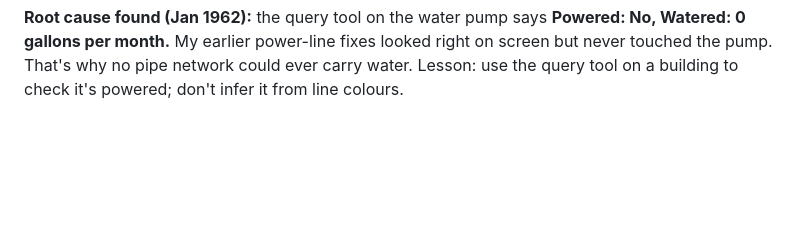
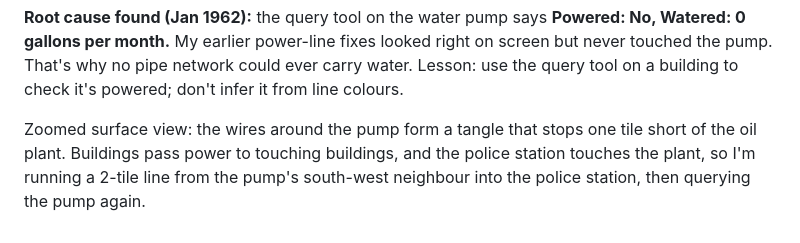
Before and after one commit to davidfromkansas/simcity2000-agent, a Markdown page: JOURNAL.md, the part around the change. Drawn GitHub-style; blank space fills up the shorter version.

Commit message:
Journal: wire pump via police station
Co-Authored-By: David Lie-Tjauw <david.lietjauw@gmail.com>

```diff
--- a/JOURNAL.md
+++ b/JOURNAL.md
@@ -529,3 +529,8 @@ with the query tool (is it powered, how much is it pumping) before spending more
 on screen but never touched the pump. That's why no pipe network could ever carry
 water. Lesson: use the query tool on a building to check it's powered; don't infer it
 from line colours.
+
+Zoomed surface view: the wires around the pump form a tangle that stops one tile
+short of the oil plant. Buildings pass power to touching buildings, and the police
+station touches the plant, so I'm running a 2-tile line from the pump's south-west
+neighbour into the police station, then querying the pump again.
```
